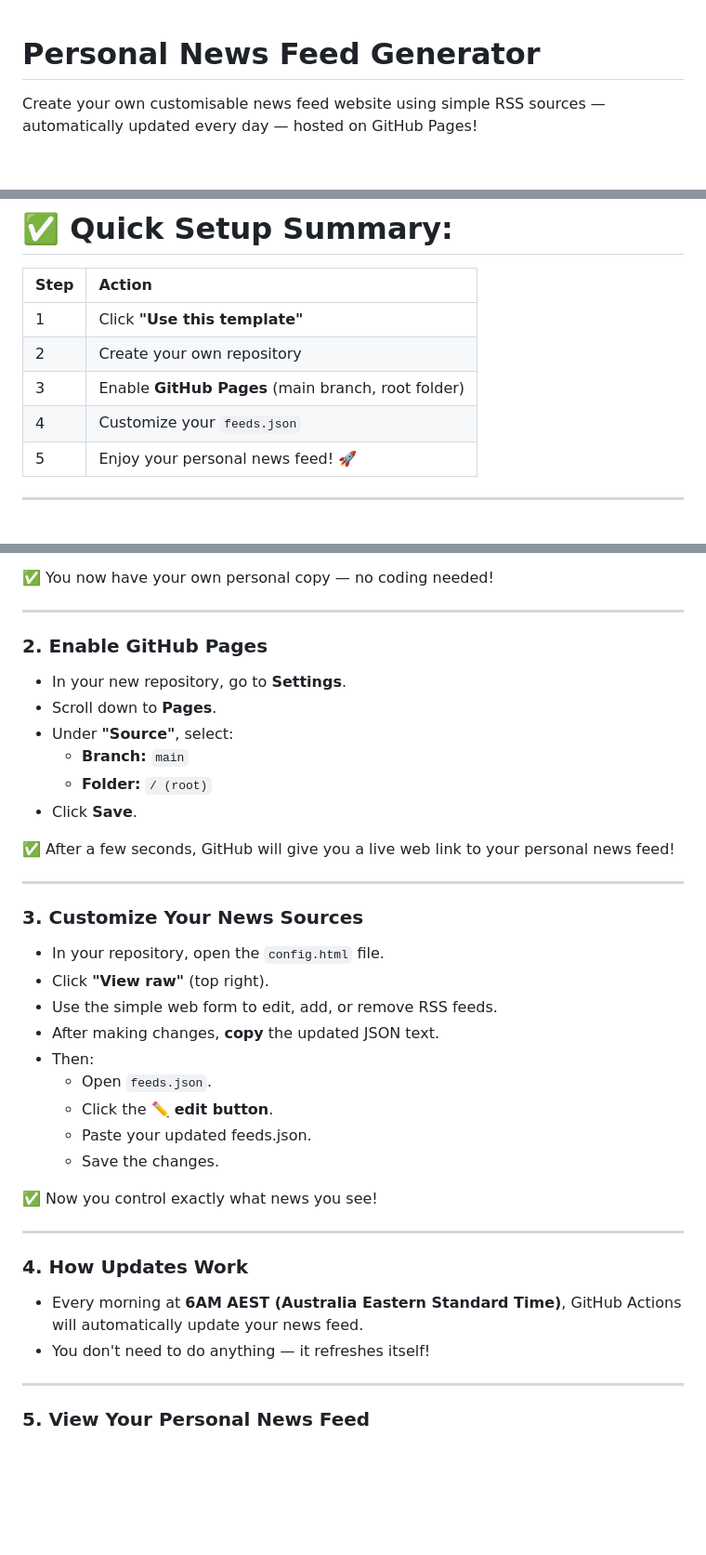
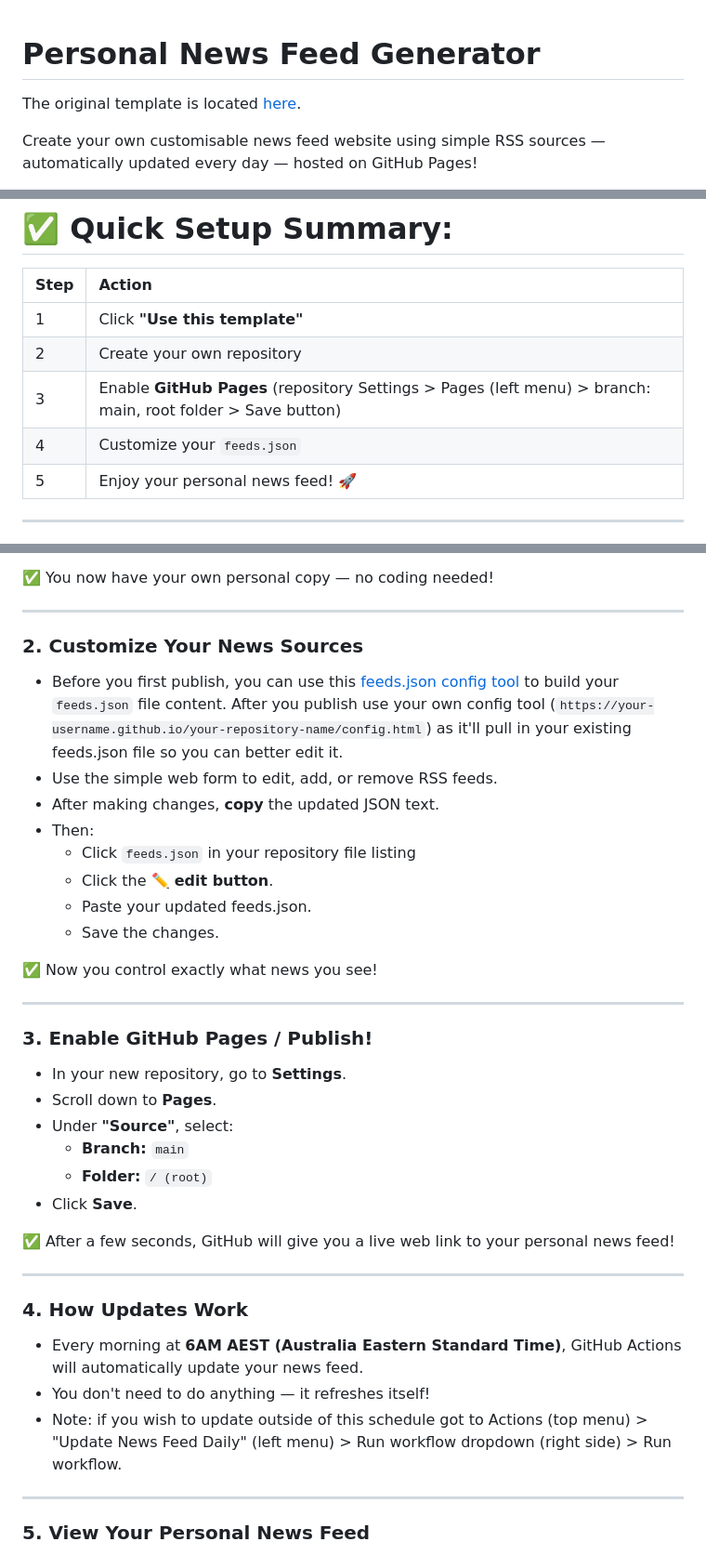
Before and after one commit to technoid99/my_news_feed, a Markdown page: README.md, 3 parts joined by grey strips. Shown at 93% size. GitHub-like rendering; blank space fills up the shorter version.

````diff
--- a/README.md
+++ b/README.md
@@ -1,4 +1,6 @@
 # Personal News Feed Generator
+
+The original template is located [here](https://github.com/technoid99/my_news_feed/).
 
 Create your own customisable news feed website using simple RSS sources — automatically updated every day — hosted on GitHub Pages!
 
@@ -14,8 +16,8 @@ Click here to see a sample feed: [My news feed](https://technoid99.github.io/my_
 |:-----|:-------|
 | 1 | Click **"Use this template"** |
 | 2 | Create your own repository |
-| 3 | Enable **GitHub Pages** (main branch, root folder) |
-| 4 | Customize your `feeds.json` |
+| 3 | Enable **GitHub Pages** (repository Settings > Pages (left menu) > branch: main, root folder > Save button) |
+| 4 | Customize your `feeds.json` | [feeds.json Config tool](https://technoid99.github.io/my_news_feed/config.html)
 | 5 | Enjoy your personal news feed! 🚀 |
 
 ---
@@ -46,7 +48,22 @@ Click here to see a sample feed: [My news feed](https://technoid99.github.io/my_
 
 ---
 
-### 2. Enable GitHub Pages
+### 2. Customize Your News Sources
+
+- Before you first publish, you can use this [feeds.json config tool](https://technoid99.github.io/my_news_feed/config.html) to build your ```feeds.json``` file content. After you publish use your own config tool (```https://your-username.github.io/your-repository-name/config.html```) as it'll pull in your existing feeds.json file so you can better edit it.
+- Use the simple web form to edit, add, or remove RSS feeds.
+- After making changes, **copy** the updated JSON text.
+- Then:
+  - Click `feeds.json` in your repository file listing
+  - Click the ✏️ **edit button**.
+  - Paste your updated feeds.json.
+  - Save the changes.
+
+✅ Now you control exactly what news you see!
+
+---
+
+### 3. Enable GitHub Pages / Publish!
 
 - In your new repository, go to **Settings**.
 - Scroll down to **Pages**.
@@ -59,27 +76,12 @@ Click here to see a sample feed: [My news feed](https://technoid99.github.io/my_
 
 ---
 
-### 3. Customize Your News Sources
-
-- In your repository, open the `config.html` file.
-- Click **"View raw"** (top right).
-- Use the simple web form to edit, add, or remove RSS feeds.
-- After making changes, **copy** the updated JSON text.
-- Then:
-  - Open `feeds.json`.
-  - Click the ✏️ **edit button**.
-  - Paste your updated feeds.json.
-  - Save the changes.
-
-✅ Now you control exactly what news you see!
-
----
-
 ### 4. How Updates Work
 
 - Every morning at **6AM AEST (Australia Eastern Standard Time)**,
   GitHub Actions will automatically update your news feed.
 - You don't need to do anything — it refreshes itself!
+- Note: if you wish to update outside of this schedule got to Actions (top menu) > "Update News Feed Daily" (left menu) > Run workflow dropdown (right side) > Run workflow.
 
 ---
 
````
